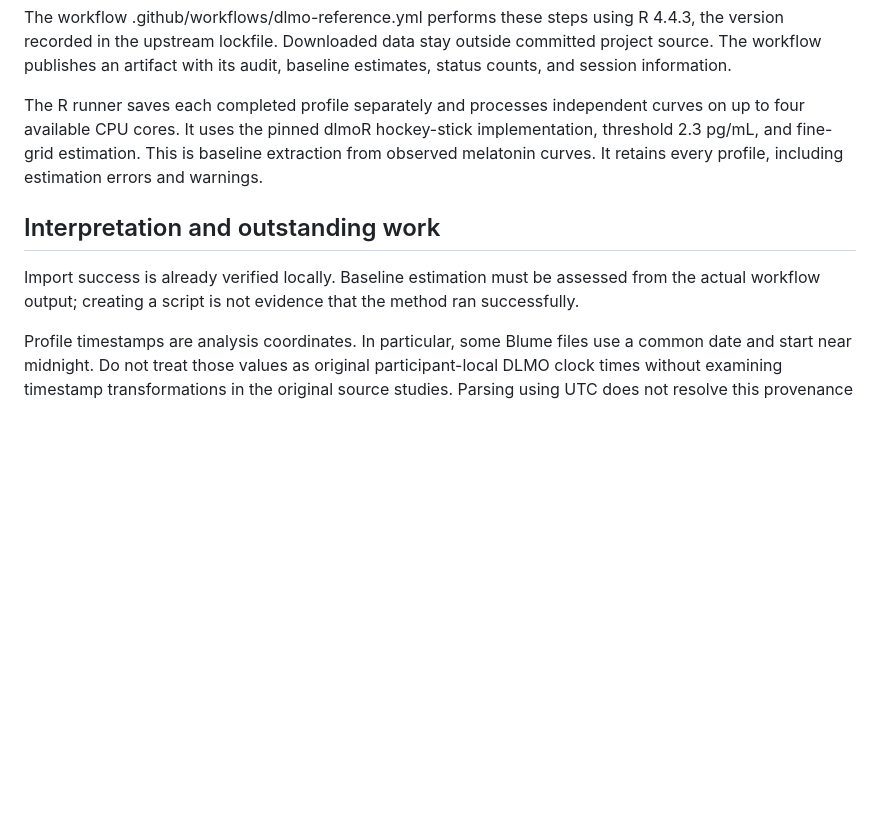
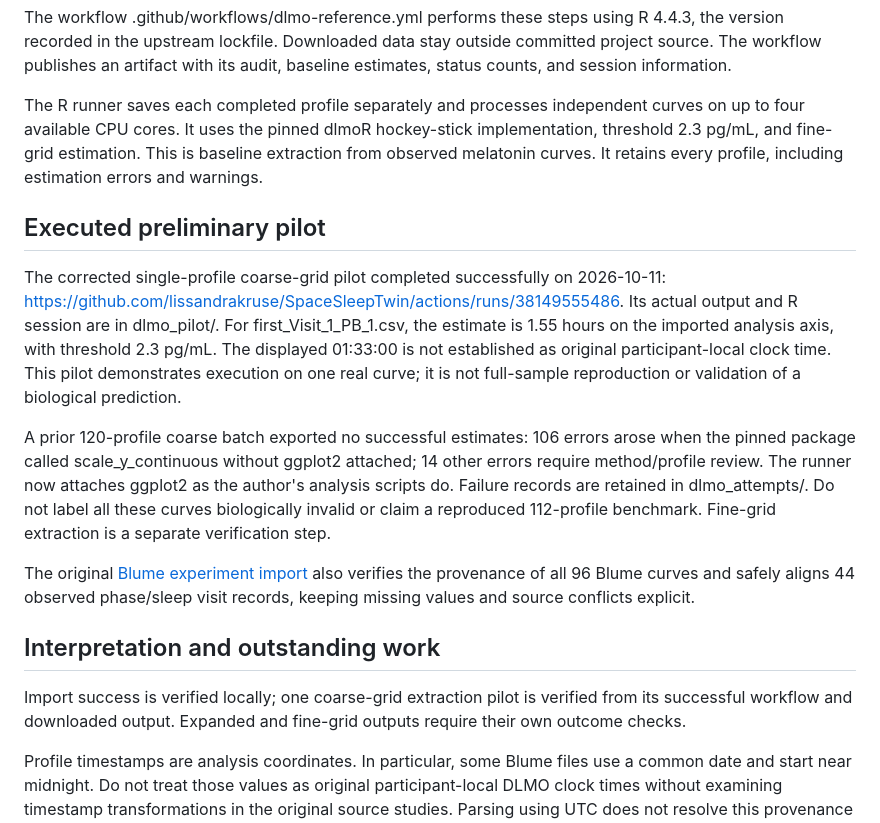
Before and after one commit to lissandrakruse/SpaceSleepTwin, a Markdown page: analysis/DLMO_REPRODUCTION.md, the part around the change. Drawn GitHub-style; blank space fills up the shorter version.

Commit message:
Report the successful real-data pilot and preserve failed-batch limitations

```diff
--- a/analysis/DLMO_REPRODUCTION.md
+++ b/analysis/DLMO_REPRODUCTION.md
@@ -27,9 +27,17 @@ The workflow .github/workflows/dlmo-reference.yml performs these steps using R 4
 
 The R runner saves each completed profile separately and processes independent curves on up to four available CPU cores. It uses the pinned dlmoR hockey-stick implementation, threshold 2.3 pg/mL, and fine-grid estimation. This is baseline extraction from observed melatonin curves. It retains every profile, including estimation errors and warnings.
 
+## Executed preliminary pilot
+
+The corrected single-profile coarse-grid pilot completed successfully on 2026-10-11: https://github.com/lissandrakruse/SpaceSleepTwin/actions/runs/38149555486. Its actual output and R session are in dlmo_pilot/. For first_Visit_1_PB_1.csv, the estimate is 1.55 hours on the imported analysis axis, with threshold 2.3 pg/mL. The displayed 01:33:00 is not established as original participant-local clock time. This pilot demonstrates execution on one real curve; it is not full-sample reproduction or validation of a biological prediction.
+
+A prior 120-profile coarse batch exported no successful estimates: 106 errors arose when the pinned package called scale_y_continuous without ggplot2 attached; 14 other errors require method/profile review. The runner now attaches ggplot2 as the author's analysis scripts do. Failure records are retained in dlmo_attempts/. Do not label all these curves biologically invalid or claim a reproduced 112-profile benchmark. Fine-grid extraction is a separate verification step.
+
+The original [Blume experiment import](blume_experiment/README.md) also verifies the provenance of all 96 Blume curves and safely aligns 44 observed phase/sleep visit records, keeping missing values and source conflicts explicit.
+
 ## Interpretation and outstanding work
 
-Import success is already verified locally. Baseline estimation must be assessed from the actual workflow output; creating a script is not evidence that the method ran successfully.
+Import success is verified locally; one coarse-grid extraction pilot is verified from its successful workflow and downloaded output. Expanded and fine-grid outputs require their own outcome checks.
 
 Profile timestamps are analysis coordinates. In particular, some Blume files use a common date and start near midnight. Do not treat those values as original participant-local DLMO clock times without examining timestamp transformations in the original source studies. Parsing using UTC does not resolve this provenance question.
 
```
